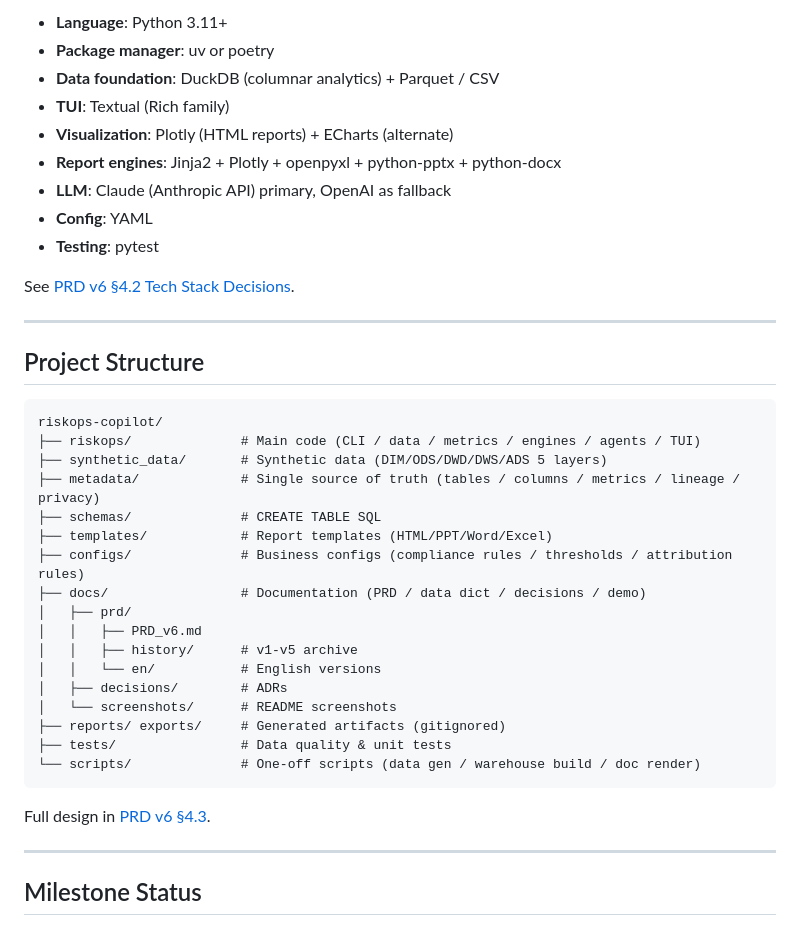
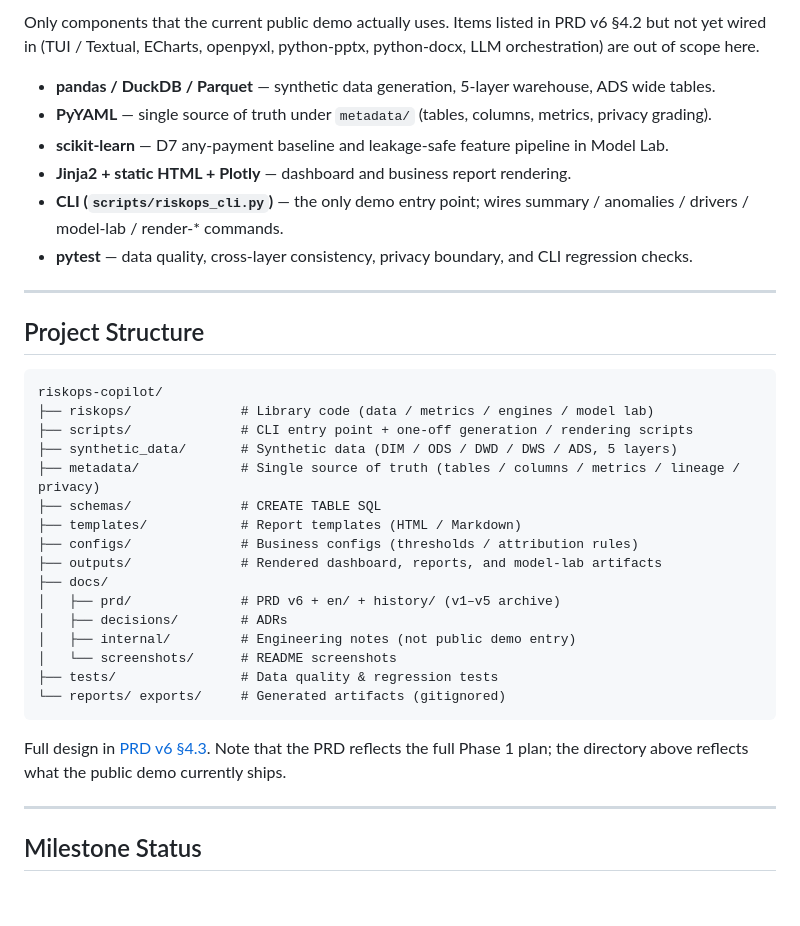
Before and after one commit to LeXiaoyao/riskops-copilot, a Markdown page: README.en.md, the part around one of its changes. GitHub-like rendering; blank space fills up the shorter version.

````diff
--- a/README.en.md
+++ b/README.en.md
@@ -81,15 +81,12 @@ Synthetic Data → Data Foundation (DIM/ODS/DWD/DWS/ADS + privacy grading P0-P4)
 
-- **Language**: Python 3.11+
-- **Package manager**: uv or poetry
-- **Data foundation**: DuckDB (columnar analytics) + Parquet / CSV
-- **TUI**: Textual (Rich family)
-- **Visualization**: Plotly (HTML reports) + ECharts (alternate)
-- **Report engines**: Jinja2 + Plotly + openpyxl + python-pptx + python-docx
-- **LLM**: Claude (Anthropic API) primary, OpenAI as fallback
-- **Config**: YAML
-- **Testing**: pytest
+Only components that the current public demo actually uses. Items listed in PRD v6 §4.2 but not yet wired in (TUI / Textual, ECharts, openpyxl, python-pptx, python-docx, LLM orchestration) are out of scope here.
 
-See [PRD v6 §4.2 Tech Stack Decisions](docs/prd/PRD_v6.md#42-技术栈选型v6-新增固定下来不再漂移).
+- **pandas / DuckDB / Parquet** — synthetic data generation, 5-layer warehouse, ADS wide tables.
+- **PyYAML** — single source of truth under `metadata/` (tables, columns, metrics, privacy grading).
+- **scikit-learn** — D7 any-payment baseline and leakage-safe feature pipeline in Model Lab.
+- **Jinja2 + static HTML + Plotly** — dashboard and business report rendering.
+- **CLI (`scripts/riskops_cli.py`)** — the only demo entry point; wires summary / anomalies / drivers / model-lab / render-* commands.
+- **pytest** — data quality, cross-layer consistency, privacy boundary, and CLI regression checks.
 
 ---
 
@@ -97,25 +94,24 @@ See [PRD v6 §4.2 Tech Stack Decisions](docs/prd/PRD_v6.md#42-技术栈选型v6-
 
 ```
 riskops-copilot/
-├── riskops/              # Main code (CLI / data / metrics / engines / agents / TUI)
-├── synthetic_data/       # Synthetic data (DIM/ODS/DWD/DWS/ADS 5 layers)
+├── riskops/              # Library code (data / metrics / engines / model lab)
+├── scripts/              # CLI entry point + one-off generation / rendering scripts
+├── synthetic_data/       # Synthetic data (DIM / ODS / DWD / DWS / ADS, 5 layers)
 ├── metadata/             # Single source of truth (tables / columns / metrics / lineage / privacy)
 ├── schemas/              # CREATE TABLE SQL
-├── templates/            # Report templates (HTML/PPT/Word/Excel)
-├── configs/              # Business configs (compliance rules / thresholds / attribution rules)
-├── docs/                 # Documentation (PRD / data dict / decisions / demo)
-│   ├── prd/
-│   │   ├── PRD_v6.md
-│   │   ├── history/      # v1-v5 archive
-│   │   └── en/           # English versions
+├── templates/            # Report templates (HTML / Markdown)
+├── configs/              # Business configs (thresholds / attribution rules)
+├── outputs/              # Rendered dashboard, reports, and model-lab artifacts
+├── docs/
+│   ├── prd/              # PRD v6 + en/ + history/ (v1–v5 archive)
 │   ├── decisions/        # ADRs
+│   ├── internal/         # Engineering notes (not public demo entry)
 │   └── screenshots/      # README screenshots
-├── reports/ exports/     # Generated artifacts (gitignored)
-├── tests/                # Data quality & unit tests
-└── scripts/              # One-off scripts (data gen / warehouse build / doc render)
+├── tests/                # Data quality & regression tests
+└── reports/ exports/     # Generated artifacts (gitignored)
 ```
 
-Full design in [PRD v6 §4.3](docs/prd/PRD_v6.md#43-工程目录结构v6-新增一次定型).
+Full design in [PRD v6 §4.3](docs/prd/PRD_v6.md#43-工程目录结构v6-新增一次定型). Note that the PRD reflects the full Phase 1 plan; the directory above reflects what the public demo currently ships.
 
 ---
 
````
Also changed, not shown: other parts of README.en.md (+29 -29 lines), CHANGELOG.md (+78 -39 lines), README.md (+13 -0 lines).
